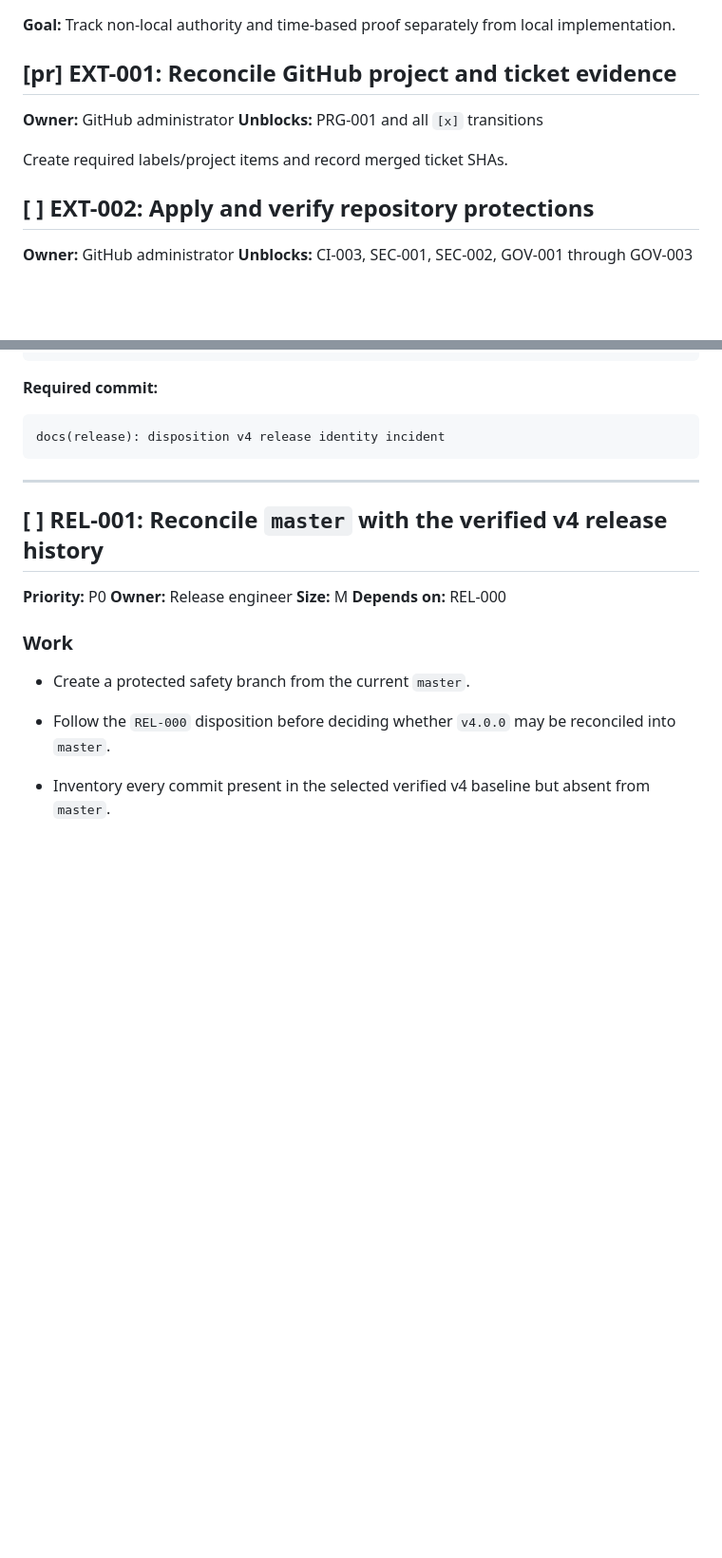
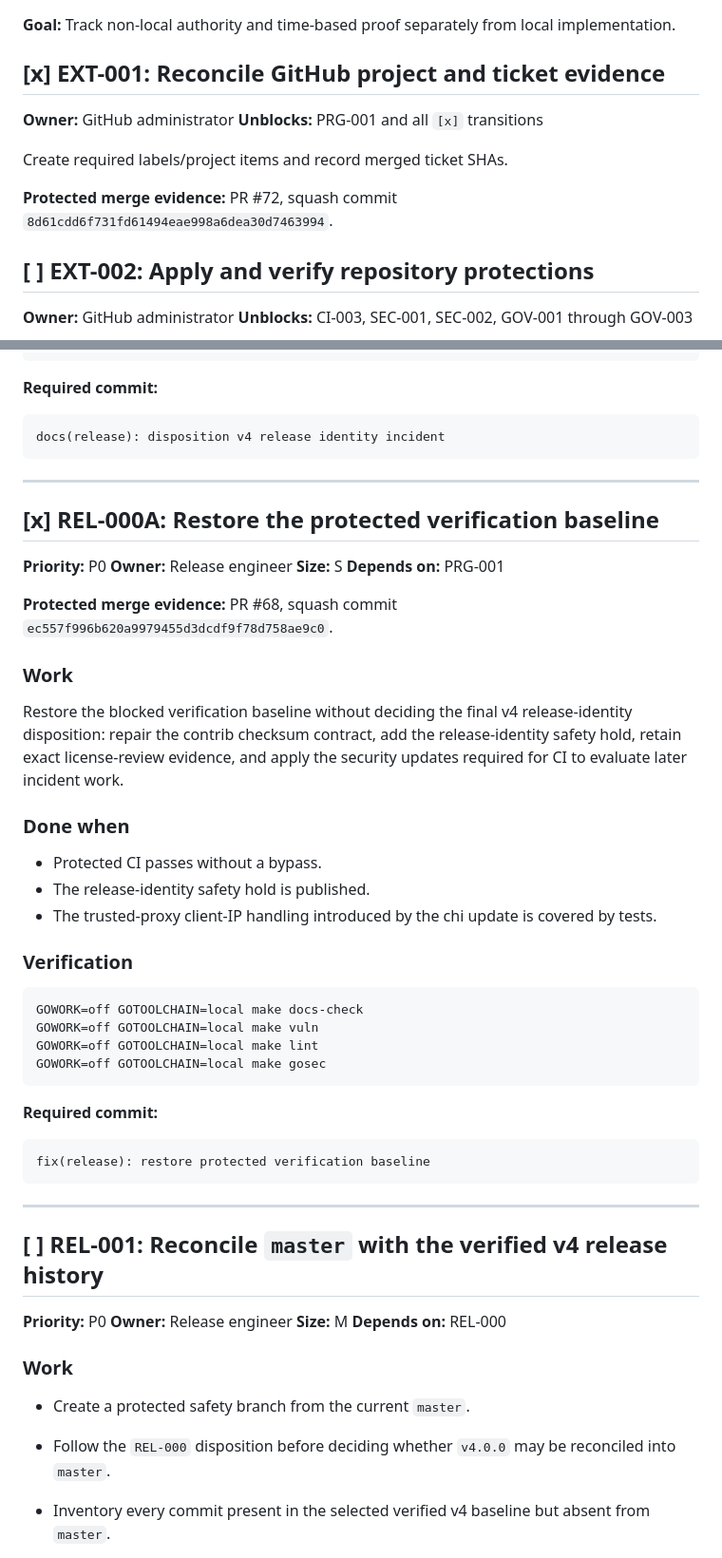
Before and after one commit to aatuh/api-toolkit, a Markdown page: docs/roadmap/production-grade-9x.md, 2 parts joined by grey strips. Shown at 95% size. Drawn GitHub-style; blank space fills up the shorter version.

Commit message:
docs(backlog): reconcile protected merge evidence (#73)
Refs: PRG-003

````diff
--- a/docs/roadmap/production-grade-9x.md
+++ b/docs/roadmap/production-grade-9x.md
@@ -139,12 +139,15 @@ are complete; they need `EXT-*` evidence only to become `[x]`.
 
 **Goal:** Track non-local authority and time-based proof separately from local implementation.
 
-## [pr] EXT-001: Reconcile GitHub project and ticket evidence
+## [x] EXT-001: Reconcile GitHub project and ticket evidence
 
 **Owner:** GitHub administrator
 **Unblocks:** PRG-001 and all `[x]` transitions
 
 Create required labels/project items and record merged ticket SHAs.
+
+**Protected merge evidence:** PR #72, squash commit
+`8d61cdd6f731fd61494eae998a6dea30d7463994`.
 
 ## [ ] EXT-002: Apply and verify repository protections
 
@@ -443,6 +486,47 @@ GOWORK=off GOTOOLCHAIN=local make docs-check
 
 ```text
 docs(release): disposition v4 release identity incident
+```
+
+---
+
+## [x] REL-000A: Restore the protected verification baseline
+
+**Priority:** P0
+**Owner:** Release engineer
+**Size:** S
+**Depends on:** PRG-001
+
+**Protected merge evidence:** PR #68, squash commit
+`ec557f996b620a9979455d3dcdf9f78d758ae9c0`.
+
+### Work
+
+Restore the blocked verification baseline without deciding the final v4
+release-identity disposition: repair the contrib checksum contract, add the
+release-identity safety hold, retain exact license-review evidence, and apply
+the security updates required for CI to evaluate later incident work.
+
+### Done when
+
+* Protected CI passes without a bypass.
+* The release-identity safety hold is published.
+* The trusted-proxy client-IP handling introduced by the chi update is covered
+  by tests.
+
+### Verification
+
+```sh
+GOWORK=off GOTOOLCHAIN=local make docs-check
+GOWORK=off GOTOOLCHAIN=local make vuln
+GOWORK=off GOTOOLCHAIN=local make lint
+GOWORK=off GOTOOLCHAIN=local make gosec
+```
+
+**Required commit:**
+
+```text
+fix(release): restore protected verification baseline
 ```
 
 ---
````
Also changed, not shown: other parts of docs/roadmap/production-grade-9x.md (+42 -2 lines).
